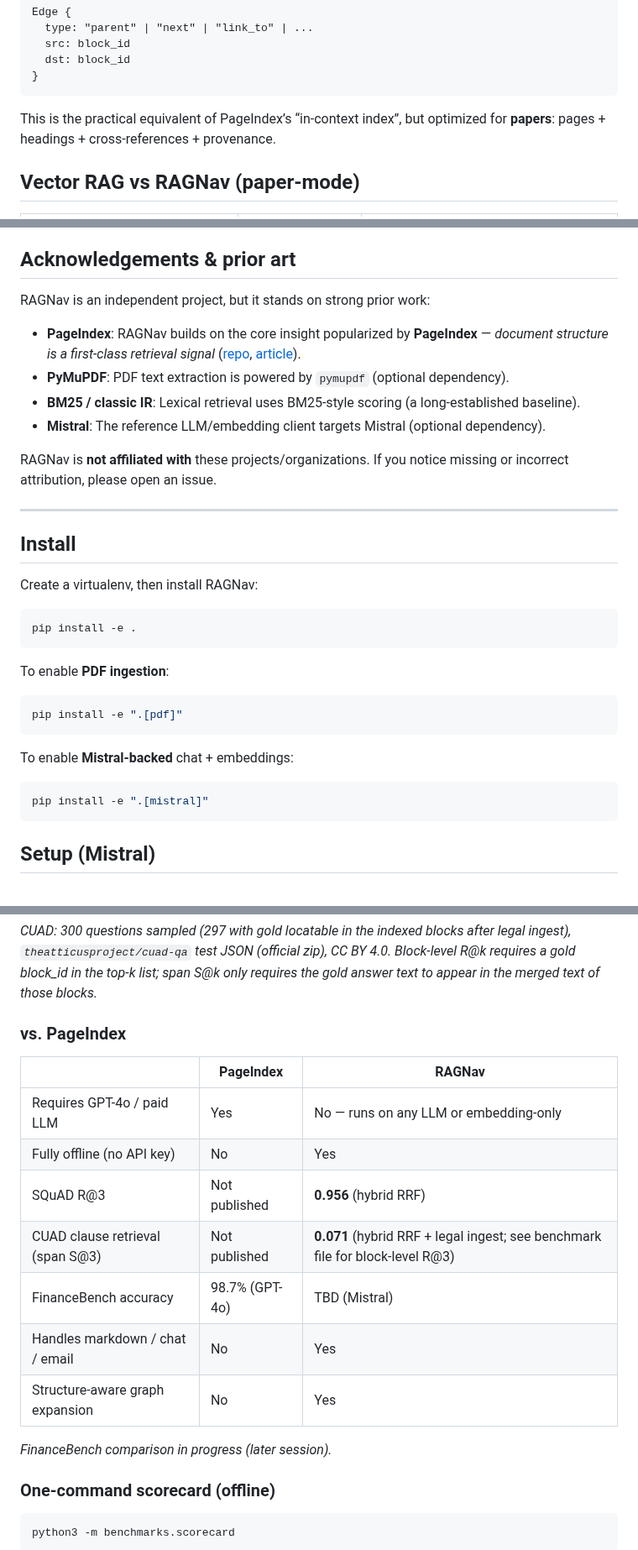
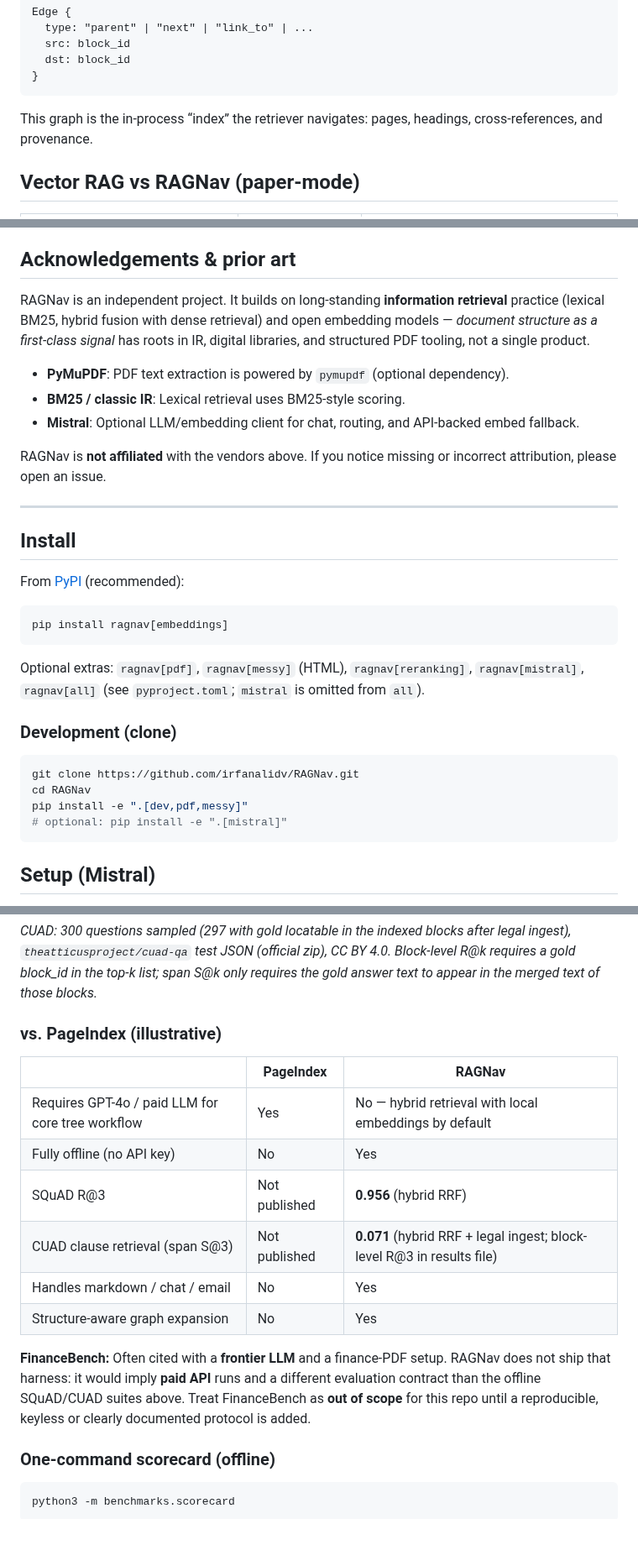
Before and after one commit to irfanalidv/RAGNav, a Markdown page: README.md, 3 parts joined by grey strips. Shown at 84% size. Drawn GitHub-style; blank space fills up the shorter version.

````diff
--- a/README.md
+++ b/README.md
@@ -91,8 +96,7 @@ Edge {
 }
 ```
 
-This is the practical equivalent of PageIndex’s “in-context index”, but optimized for **papers**:
-pages + headings + cross-references + provenance.
+This graph is the in-process “index” the retriever navigates: pages, headings, cross-references, and provenance.
 
 ## Vector RAG vs RAGNav (paper-mode)
 
@@ -114,35 +118,33 @@ pages + headings + cross-references + provenance.
 
 ## Acknowledgements & prior art
 
-RAGNav is an independent project, but it stands on strong prior work:
+RAGNav is an independent project. It builds on long-standing **information retrieval** practice (lexical BM25, hybrid fusion with dense retrieval) and open embedding models — *document structure as a first-class signal* has roots in IR, digital libraries, and structured PDF tooling, not a single product.
 
-- **PageIndex**: RAGNav builds on the core insight popularized by **PageIndex** — *document structure is a first-class retrieval signal* ([repo](https://github.com/VectifyAI/PageIndex), [article](https://pageindex.ai/blog/pageindex-intro)).
 - **PyMuPDF**: PDF text extraction is powered by `pymupdf` (optional dependency).
-- **BM25 / classic IR**: Lexical retrieval uses BM25-style scoring (a long-established baseline).
-- **Mistral**: The reference LLM/embedding client targets Mistral (optional dependency).
+- **BM25 / classic IR**: Lexical retrieval uses BM25-style scoring.
+- **Mistral**: Optional LLM/embedding client for chat, routing, and API-backed embed fallback.
 
-RAGNav is **not affiliated with** these projects/organizations. If you notice missing or incorrect attribution, please open an issue.
+RAGNav is **not affiliated** with the vendors above. If you notice missing or incorrect attribution, please open an issue.
 
 ---
 
 ## Install
 
-Create a virtualenv, then install RAGNav:
+From [PyPI](https://pypi.org/project/ragnav/) (recommended):
 
 ```bash
-pip install -e .
+pip install ragnav[embeddings]
 ```
 
-To enable **PDF ingestion**:
+Optional extras: `ragnav[pdf]`, `ragnav[messy]` (HTML), `ragnav[reranking]`, `ragnav[mistral]`, `ragnav[all]` (see `pyproject.toml`; `mistral` is omitted from `all`).
+
+### Development (clone)
 
 ```bash
-pip install -e ".[pdf]"
-```
-
-To enable **Mistral-backed** chat + embeddings:
-
-```bash
-pip install -e ".[mistral]"
+git clone https://github.com/irfanalidv/RAGNav.git
+cd RAGNav
+pip install -e ".[dev,pdf,messy]"
+# optional: pip install -e ".[mistral]"
 ```
 
 ## Setup (Mistral)
@@ -329,19 +328,18 @@ Gold answer span may sit across legal-ingest block boundaries; **span S@k** is t
 
 *CUAD: 300 questions sampled (297 with gold locatable in the indexed blocks after legal ingest), `theatticusproject/cuad-qa` test JSON (official zip), CC BY 4.0. Block-level R@k requires a gold block_id in the top-k list; span S@k only requires the gold answer text to appear in the merged text of those blocks.*
 
-### vs. PageIndex
+### vs. PageIndex (illustrative)
 
 | | PageIndex | RAGNav |
 |--|-----------|--------|
-| Requires GPT-4o / paid LLM | Yes | No — runs on any LLM or embedding-only |
+| Requires GPT-4o / paid LLM for core tree workflow | Yes | No — hybrid retrieval with local embeddings by default |
 | Fully offline (no API key) | No | Yes |
 | SQuAD R@3 | Not published | **0.956** (hybrid RRF) |
-| CUAD clause retrieval (span S@3) | Not published | **0.071** (hybrid RRF + legal ingest; see benchmark file for block-level R@3) |
-| FinanceBench accuracy | 98.7% (GPT-4o) | TBD (Mistral) |
+| CUAD clause retrieval (span S@3) | Not published | **0.071** (hybrid RRF + legal ingest; block-level R@3 in results file) |
 | Handles markdown / chat / email | No | Yes |
 | Structure-aware graph expansion | No | Yes |
 
-*FinanceBench comparison in progress (later session).*
+**FinanceBench:** Often cited with a **frontier LLM** and a finance-PDF setup. RAGNav does not ship that harness: it would imply **paid API** runs and a different evaluation contract than the offline SQuAD/CUAD suites above. Treat FinanceBench as **out of scope** for this repo until a reproducible, keyless or clearly documented protocol is added.
 
 ### One-command scorecard (offline)
 
````
Also changed, not shown: other parts of README.md (+21 -19 lines), CONTRIBUTING.md (+9 -0 lines), assets/ragnav-architecture.png, 4 other files.
